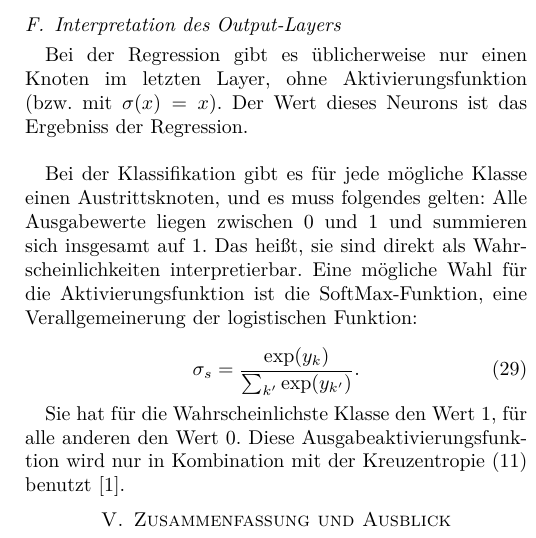
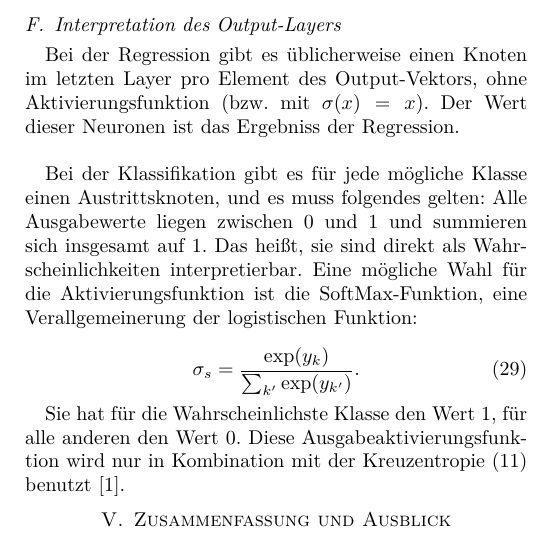
Before and after one commit to krenzland/ProSeminararbeit-Neuronale-Netze, a LaTeX paper (NeuralNetworks.tex, which reads section3.tex): part of one column of page 6 of 6, cut so that both start at the same text. Compiled offline with XeLaTeX.

Commit message:
Regression mit mehreren Variablen.

```diff
--- a/section3.tex
+++ b/section3.tex
@@ -74,7 +74,7 @@ Eine weitere Lösung ist das so genannte early stopping, bei dem man nicht mit d
 Dabei entspricht die L2-Regularisierung early stopping, es sollten also nicht beide Methoden gleichzeitig genutzt werden; L1-Regularisierung kann jedoch mit beiden Regularisierungsarten kombiniert werden\cite{bengio2012practical}.
 
 \subsection{Interpretation des Output-Layers}
-Bei der Regression gibt es üblicherweise nur einen Knoten im letzten Layer, ohne Aktivierungsfunktion (bzw. mit $\sigma(x) = x$). Der Wert dieses Neurons ist das Ergebniss der Regression. \\
+Bei der Regression gibt es üblicherweise einen Knoten im letzten Layer pro Element des Output-Vektors, ohne Aktivierungsfunktion (bzw. mit $\sigma(x) = x$). Der Wert dieser Neuronen ist das Ergebniss der Regression. \\
 
 Bei der Klassifikation gibt es für jede mögliche Klasse einen Austrittsknoten, und es muss folgendes gelten:
 Alle Ausgabewerte liegen zwischen $0$ und $1$ und summieren sich insgesamt auf 1.
```
